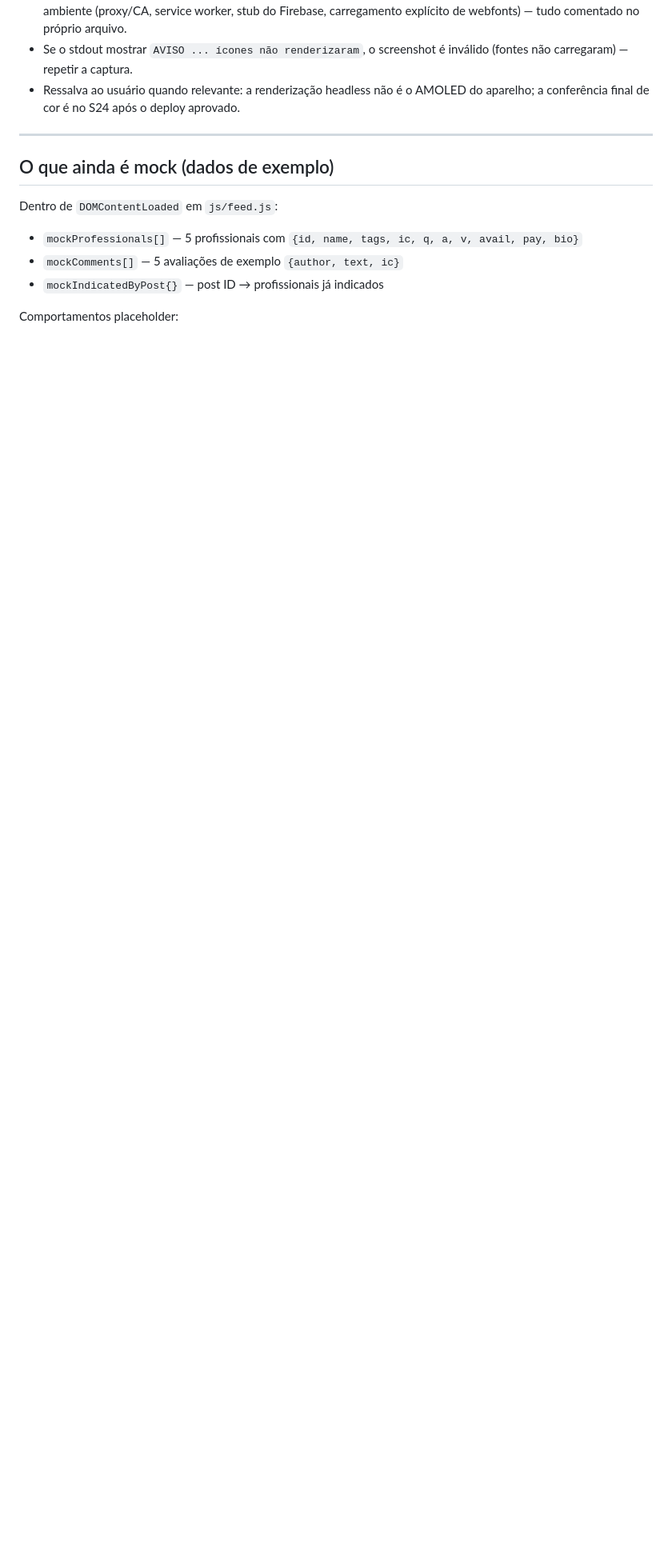
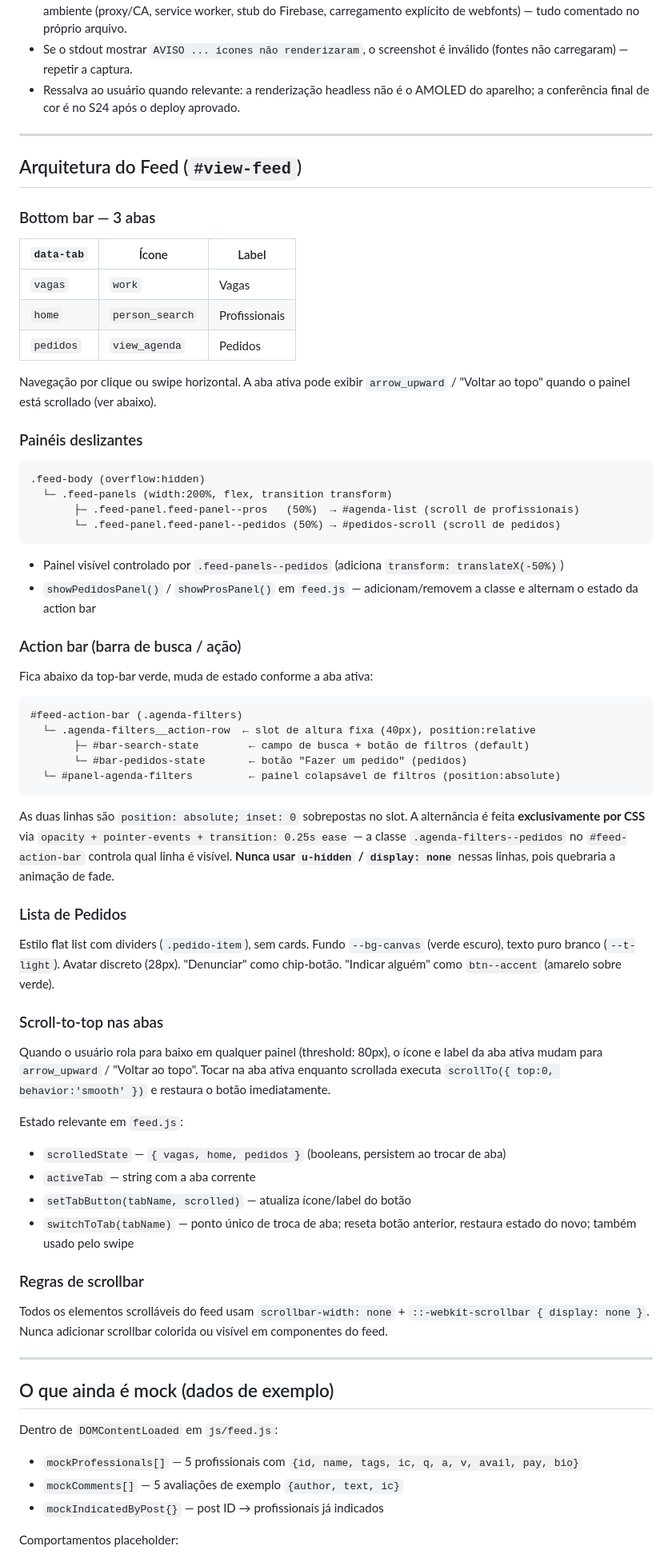
Before and after one commit to jonathasptbr-gh/Gente-honesta, a Markdown page: CLAUDE.md, the part around one of its changes. Shown at 80% size. GitHub-like rendering; blank space fills up the shorter version.

Commit message:
docs: atualiza CLAUDE.md com estado atual do feed
- Documenta painéis deslizantes, action bar com fade, lista de pedidos,
  scroll-to-top nas abas, regra de scrollbars invisíveis
- SW version atualizada para v94
- Feed.js e feed.css com descrições corretas no mapa de arquivos

https://claude.ai/code/session_01MEp1CsA5hvEQ5BZUSEgkfo

````diff
--- a/CLAUDE.md
+++ b/CLAUDE.md
@@ -266,6 +266,64 @@ node tools/preview.js '{"view":"view-feed","shots":[
 
 ---
 
+## Arquitetura do Feed (`#view-feed`)
+
+### Bottom bar — 3 abas
+
+| `data-tab` | Ícone | Label |
+|---|---|---|
+| `vagas` | `work` | Vagas |
+| `home` | `person_search` | Profissionais |
+| `pedidos` | `view_agenda` | Pedidos |
+
+Navegação por clique ou swipe horizontal. A aba ativa pode exibir `arrow_upward` / "Voltar ao topo" quando o painel está scrollado (ver abaixo).
+
+### Painéis deslizantes
+
+```
+.feed-body (overflow:hidden)
+  └─ .feed-panels (width:200%, flex, transition transform)
+       ├─ .feed-panel.feed-panel--pros   (50%)  → #agenda-list (scroll de profissionais)
+       └─ .feed-panel.feed-panel--pedidos (50%) → #pedidos-scroll (scroll de pedidos)
+```
+
+- Painel visível controlado por `.feed-panels--pedidos` (adiciona `transform: translateX(-50%)`)
+- `showPedidosPanel()` / `showProsPanel()` em `feed.js` — adicionam/removem a classe e alternam o estado da action bar
+
+### Action bar (barra de busca / ação)
+
+Fica abaixo da top-bar verde, muda de estado conforme a aba ativa:
+
+```
+#feed-action-bar (.agenda-filters)
+  └─ .agenda-filters__action-row  ← slot de altura fixa (40px), position:relative
+       ├─ #bar-search-state        ← campo de busca + botão de filtros (default)
+       └─ #bar-pedidos-state       ← botão "Fazer um pedido" (pedidos)
+  └─ #panel-agenda-filters         ← painel colapsável de filtros (position:absolute)
+```
+
+As duas linhas são `position: absolute; inset: 0` sobrepostas no slot. A alternância é feita **exclusivamente por CSS** via `opacity + pointer-events + transition: 0.25s ease` — a classe `.agenda-filters--pedidos` no `#feed-action-bar` controla qual linha é visível. **Nunca usar `u-hidden` / `display: none`** nessas linhas, pois quebraria a animação de fade.
+
+### Lista de Pedidos
+
+Estilo flat list com dividers (`.pedido-item`), sem cards. Fundo `--bg-canvas` (verde escuro), texto puro branco (`--t-light`). Avatar discreto (28px). "Denunciar" como chip-botão. "Indicar alguém" como `btn--accent` (amarelo sobre verde).
+
+### Scroll-to-top nas abas
+
+Quando o usuário rola para baixo em qualquer painel (threshold: 80px), o ícone e label da aba ativa mudam para `arrow_upward` / "Voltar ao topo". Tocar na aba ativa enquanto scrollada executa `scrollTo({ top:0, behavior:'smooth' })` e restaura o botão imediatamente.
+
+Estado relevante em `feed.js`:
+- `scrolledState` — `{ vagas, home, pedidos }` (booleans, persistem ao trocar de aba)
+- `activeTab` — string com a aba corrente
+- `setTabButton(tabName, scrolled)` — atualiza ícone/label do botão
+- `switchToTab(tabName)` — ponto único de troca de aba; reseta botão anterior, restaura estado do novo; também usado pelo swipe
+
+### Regras de scrollbar
+
+Todos os elementos scrolláveis do feed usam `scrollbar-width: none` + `::-webkit-scrollbar { display: none }`. Nunca adicionar scrollbar colorida ou visível em componentes do feed.
+
+---
+
 ## O que ainda é mock (dados de exemplo)
 
 Dentro de `DOMContentLoaded` em `js/feed.js`:
````
Also changed, not shown: other parts of CLAUDE.md (+8 -6 lines).
